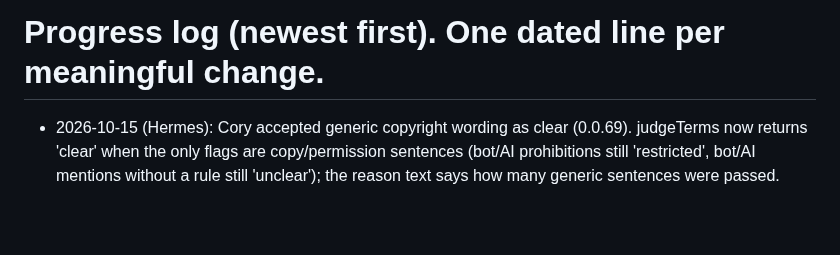
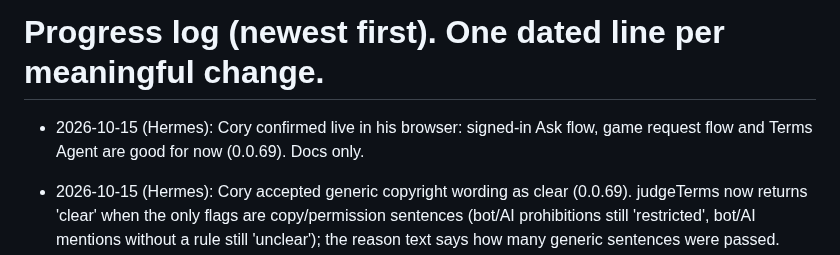
Before and after one commit to coryisakson/rogue, a Markdown page: docs/PROGRESS.md, the part around the change. GitHub-like rendering; blank space fills up the shorter version.

Commit message:
docs: Cory confirmed Ask flow, game request, Terms Agent

```diff
--- a/docs/PROGRESS.md
+++ b/docs/PROGRESS.md
@@ -1,5 +1,6 @@
 # Progress log (newest first). One dated line per meaningful change.
 
+- 2026-10-15 (Hermes): Cory confirmed live in his browser: signed-in Ask flow, game request flow and Terms Agent are good for now (0.0.69). Docs only.
 - 2026-10-15 (Hermes): Cory accepted generic copyright wording as clear (0.0.69). judgeTerms now returns 'clear' when the only flags are copy/permission sentences (bot/AI prohibitions still 'restricted', bot/AI mentions without a rule still 'unclear'); the reason text says how many generic sentences were passed. Logged as Review Log R28. Contention's /terms/ should now clear (verify with a fresh request). 182 tests.
 - 2026-10-15 (Hermes): Cory's todos A and D (0.0.68). A: game page now has ONE answers-first box ('Ask anything about X') that goes to the cited rules Ask; the public fact search and fact list are gone from the game page (admins still get the collapsed fact list with a filter via ?facts=); links read 'Setup one-pager' and 'Common questions'. D: /games shows the 6 most popular games with no list to scroll (ranked: has sources, then questions asked via chat_answers, then fact count), instant typeahead over all games (client-side, name/publisher, accent-insensitive), and when nothing matches shows 'We don't have <term> yet' with a link to /request-game?q=<term> (prefilled). 181 tests green. Anonymous visitors asking get the sign-in card (AI cost). Left: verify live, signed-in click-through, a combined 'answers plus related FAQ' view is not built.
 - 2026-10-15 (Hermes): Terms Agent + host awareness (Cory's todos B and C; migration 0021 game_requests.terms_check). New core/terms (pure, 6 tests): isAssetHost (CDN/asset hosts), registrableDomain, termsSiteCandidates (page that linked the file first, then the file's host only if it is a real site, then the main site of the domain, so cdn.svc.asmodee.net resolves to zmangames.com / asmodee.net), judgeTerms (clear / restricted / unclear; strict: only long readable terms with no bot, AI, scraping or copy language are 'clear'). Web glue lib/terms-agent.ts reads the footer terms link then 4 well-known paths per site (robots-gated, SSRF-guarded, max 14 reads). It runs automatically inside runChecks after the Rights Officer; if rights verdict is 'pass' AND terms are 'clear', the source approves itself (audit actor terms-agent, kill switch ROGUE_AUTO_APPROVE_SOURCES=0); otherwise the admin sees the verdict, flagged lines and every page tried. The old 'Terms of use of <host> are not read automatically' warning is removed. Offline probe on real sites: Z-Man's /legal-information/ is JavaScript-built (0 characters) and asmodee.net redirects to account.asmodee.net (not allowlisted), so Pandemic stays 'unclear' = human; Contention's /terms/ read fine (8255 chars) but has the generic 'you may not copy ... without written permission' sentence, so 'unclear'. That boilerplate is on nearly every site, (Cory then accepted it, see 0.0.69). 181 tests green. Not verified live.
```
